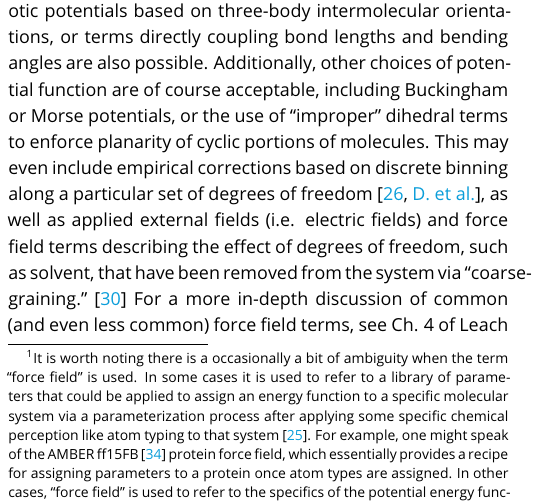
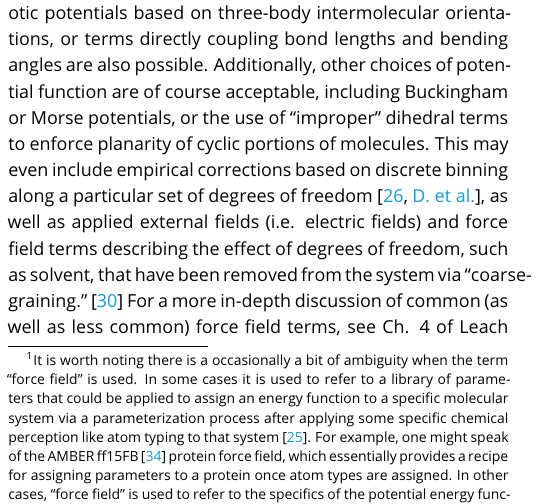
Before and after one commit to MobleyLab/basic_simulation_training, a LaTeX document (paper/basic_training.tex): part of one column of page 7 of 15, cut so that both start at the same text. Compiled offline with pdfLaTeX.

Commit message:
Remove comments which have been resolved, clarify language at one point.

```diff
--- a/paper/basic_training.tex
+++ b/paper/basic_training.tex
@@ -428,16 +428,10 @@ The same is true for angles between three bonded atoms, but the harmonic potenti
 Torsional terms are also commonly employed, usually consisting as sums of  cosines.
 More exotic potentials based on three-body intermolecular  orientations, or terms directly coupling bond lengths and bending angles are also possible.
 Additionally, other choices of potential function are of course  acceptable, including Buckingham or Morse potentials, or the use of ``improper'' dihedral terms to enforce planarity of cyclic portions of molecules.
-%JIM: Not sure if it's important, but I wanted to include something
-%about force field terms like CMAP, as well as external fields. The
-%below sentence is an attempt at that, but it may not be needed.
-%DLM: Seems OK; needs references?
-%JIM: Good? I feel a little bad citing the Shell group, but it's a nice example of examining potential functions that coarse-grain out the solvent to different degrees, even including "local density" potential functions. It's maybe a little much, but provides good examples for the types of exotic force field terms I'm thinking about.
 This may even include empirical corrections based on discrete binning along a particular set of degrees of freedom~\citep{mackerell2004CMAP, perez2015}, as well as applied external fields (i.e. electric fields) and force field terms describing the effect of degrees of freedom, such as solvent, that have been removed from the system via ``coarse-graining.''~\citep{sanyal2016}
-For a more in-depth discussion of common (and even less common) force field terms, see Ch. 4 of \citet{LeachBook}, or for an in-depth review of those specific to simulating biomolecules, see \citet{Ponder2003}.
+For a more in-depth discussion of common (as well as less common) force field terms, see Ch. 4 of \citet{LeachBook}, or for an in-depth review of those specific to simulating biomolecules, see \citet{Ponder2003}.
 
 Functional forms used to describe specific terms in a potential energy function may be vastly different in mathematical character even though they seek to describe the same physics.
-%DLM: Not sure I follow what you're getting at here in this sentence beginning "Functional forms..."; is this comparing different force field families? Maybe an example would help?
 For instance, the Lennard-Jones potential implements an $r^{-12}$ term to represent repulsions, while an exponential form is used in the Buckingham potential.
 This results in very different mathematical behavior at very short distances and as a result differences in numerical implementation as well as evaluation efficiencies via a computer.
 For this reason, one functional form may be preferred above another due to  enhanced numerical stability or simplicity of implementation, even though it is not as faithful to the underlying physics.
```
Also changed, not shown: paper/basic_training.pdf.
